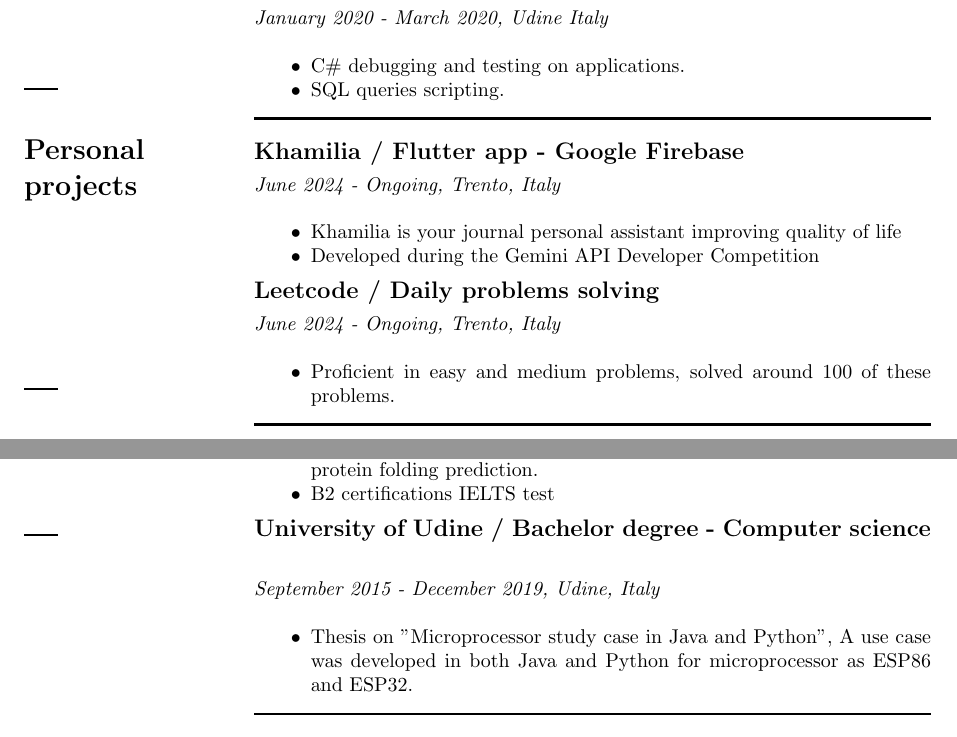
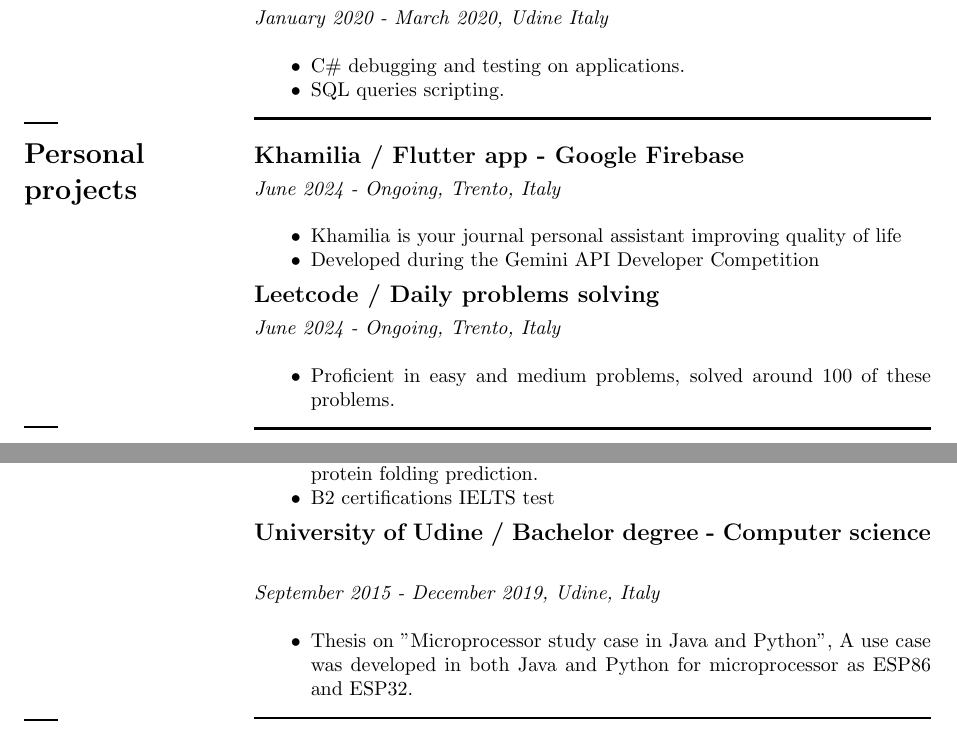
Before and after one commit to LattaruoloAndrea/CV, a LaTeX CV (cv_2.tex): two parts of pages 1 and 2 of 2, joined at a grey line, cut so that both start at the same text. Compiled offline with pdfLaTeX.

Commit message:
Update cv_2.tex

```diff
--- a/cv_2.tex
+++ b/cv_2.tex
@@ -58,7 +58,7 @@
 \begin{minipage}[t]{0.25\textwidth}
     % Left side
     \section*{Experience}
-    \vspace{6.7cm} % Ridotto lo spazio riservato per Experience
+    \vspace{7.3cm} % Ridotto lo spazio riservato per Experience
     \rule{0.6cm}{0.3mm}
 \end{minipage}
 \hfill
@@ -86,7 +86,7 @@
 \begin{minipage}[t]{0.25\textwidth}
     % Left side
     \section*{Personal projects}
-    \vspace{2.8cm} % Ridotto lo spazio per Personal Projects
+    \vspace{3.4cm} % Ridotto lo spazio per Personal Projects
     \rule{0.6cm}{0.3mm}
 \end{minipage}
 \hfill
@@ -109,7 +109,7 @@
 \begin{minipage}[t]{0.25\textwidth}
     % Left side
         \section*{Education}
-    \vspace{4cm} % Ridotto lo spazio per Education
+    \vspace{7.2cm} % Ridotto lo spazio per Education
     \rule{0.6cm}{0.3mm}
 \end{minipage}
 \hfill
```
